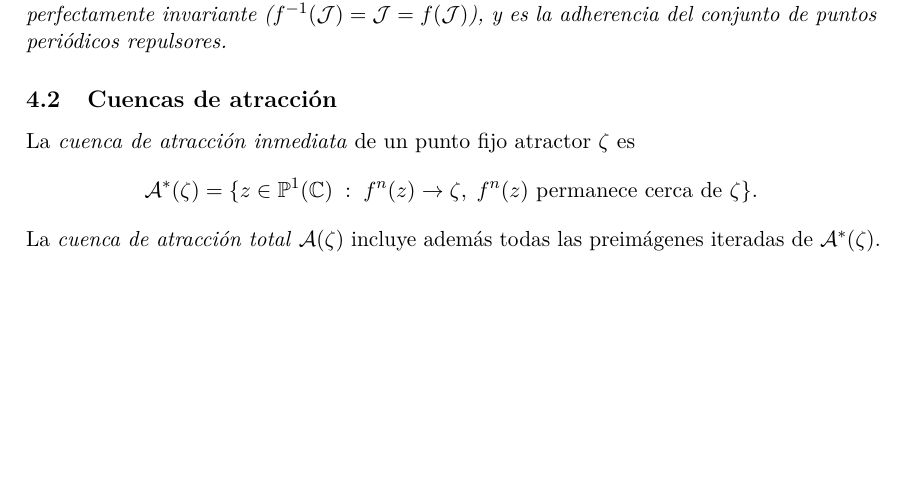
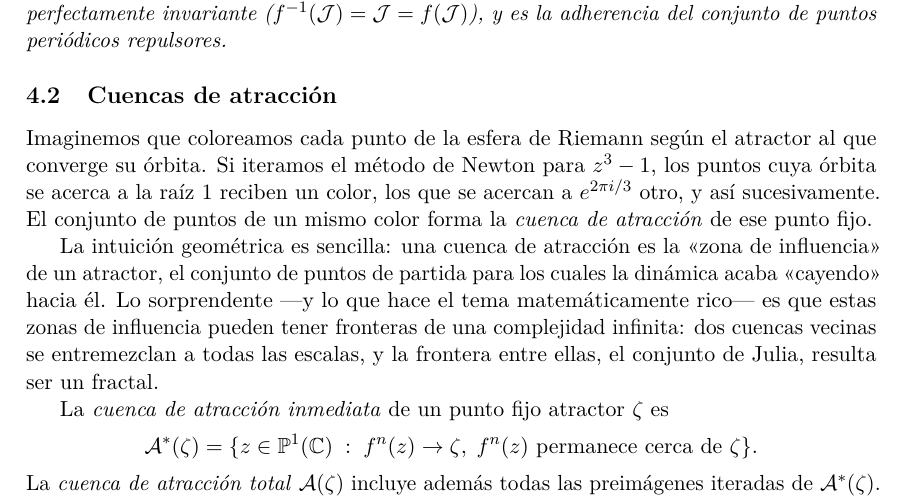
Before and after one commit to luisjavierhernandez/RiemannBasins.jl, a LaTeX paper (docs/borrador_gaceta_v1.tex): part of page 6 of 15, cut so that both start at the same text, the shorter picture padded with empty space. Compiled offline with pdfLaTeX.

Commit message:
§4.2 borrador: añadir motivación intuitiva para cuencas de atracción
Inserta dos párrafos introductorios en la subsección «Cuencas de
atracción» del borrador para la Gaceta. El texto explica la idea
de zona de influencia de un atractor con el ejemplo de Newton para
z³−1, y anticipa la complejidad fractal de la frontera (conjunto
de Julia) antes de dar las definiciones formales.

Co-Authored-By: Claude Sonnet 4.6 <noreply@anthropic.com>
Claude-Session: https://claude.ai/code/session_01TiGXPnMaBJPiGpyURq8Ca1

```diff
--- a/docs/borrador_gaceta_v1.tex
+++ b/docs/borrador_gaceta_v1.tex
@@ -548,6 +548,19 @@ adherencia del conjunto de puntos periódicos repulsores.
 \end{proposicion}
 
 \subsection{Cuencas de atracción}
+
+Imaginemos que coloreamos cada punto de la esfera de Riemann según el atractor al que
+converge su órbita. Si iteramos el método de Newton para $z^3-1$, los puntos cuya órbita
+se acerca a la raíz $1$ reciben un color, los que se acercan a $e^{2\pi i/3}$ otro, y así
+sucesivamente. El conjunto de puntos de un mismo color forma la \emph{cuenca de atracción}
+de ese punto fijo.
+
+La intuición geométrica es sencilla: una cuenca de atracción es la «zona de influencia»
+de un atractor, el conjunto de puntos de partida para los cuales la dinámica acaba
+«cayendo» hacia él. Lo sorprendente ---y lo que hace el tema matemáticamente rico--- es
+que estas zonas de influencia pueden tener fronteras de una complejidad infinita: dos
+cuencas vecinas se entremezclan a todas las escalas, y la frontera entre ellas, el
+conjunto de Julia, resulta ser un fractal.
 
 La \emph{cuenca de atracción inmediata} de un punto fijo atractor
 $\zeta$ es
```
Also changed, not shown: docs/borrador_gaceta_v1.pdf.
